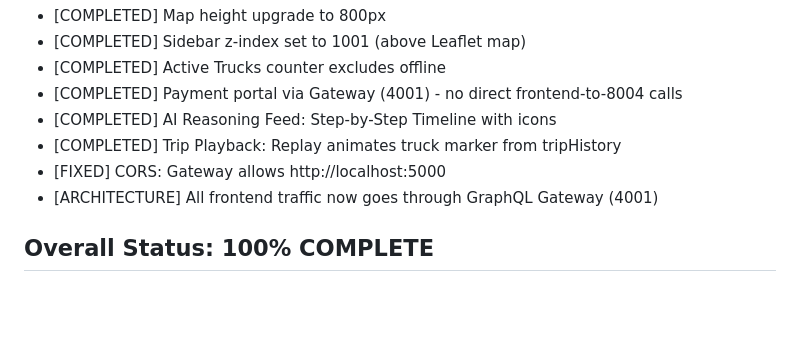
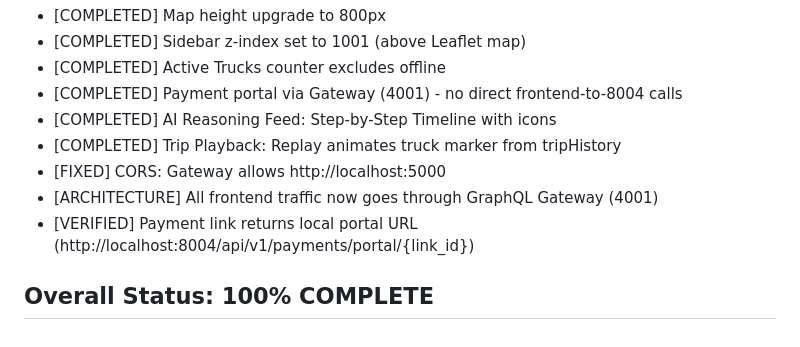
Before and after one commit to ibrahimhady131-cloud/Naql-ai-Core-, a Markdown page: docs/EXECUTION_PLAN.md, the part around the change. Rendered like a GitHub page; blank space fills up the shorter version.

```diff
--- a/docs/EXECUTION_PLAN.md
+++ b/docs/EXECUTION_PLAN.md
@@ -128,5 +128,6 @@
 - [COMPLETED] Trip Playback: Replay animates truck marker from tripHistory
 - [FIXED] CORS: Gateway allows http://localhost:5000
 - [ARCHITECTURE] All frontend traffic now goes through GraphQL Gateway (4001)
+- [VERIFIED] Payment link returns local portal URL (http://localhost:8004/api/v1/payments/portal/{link_id})
 
 ## Overall Status: 100% COMPLETE
```
Also changed, not shown: docs/SYSTEM_MEMORY.md (+2 -0 lines).
